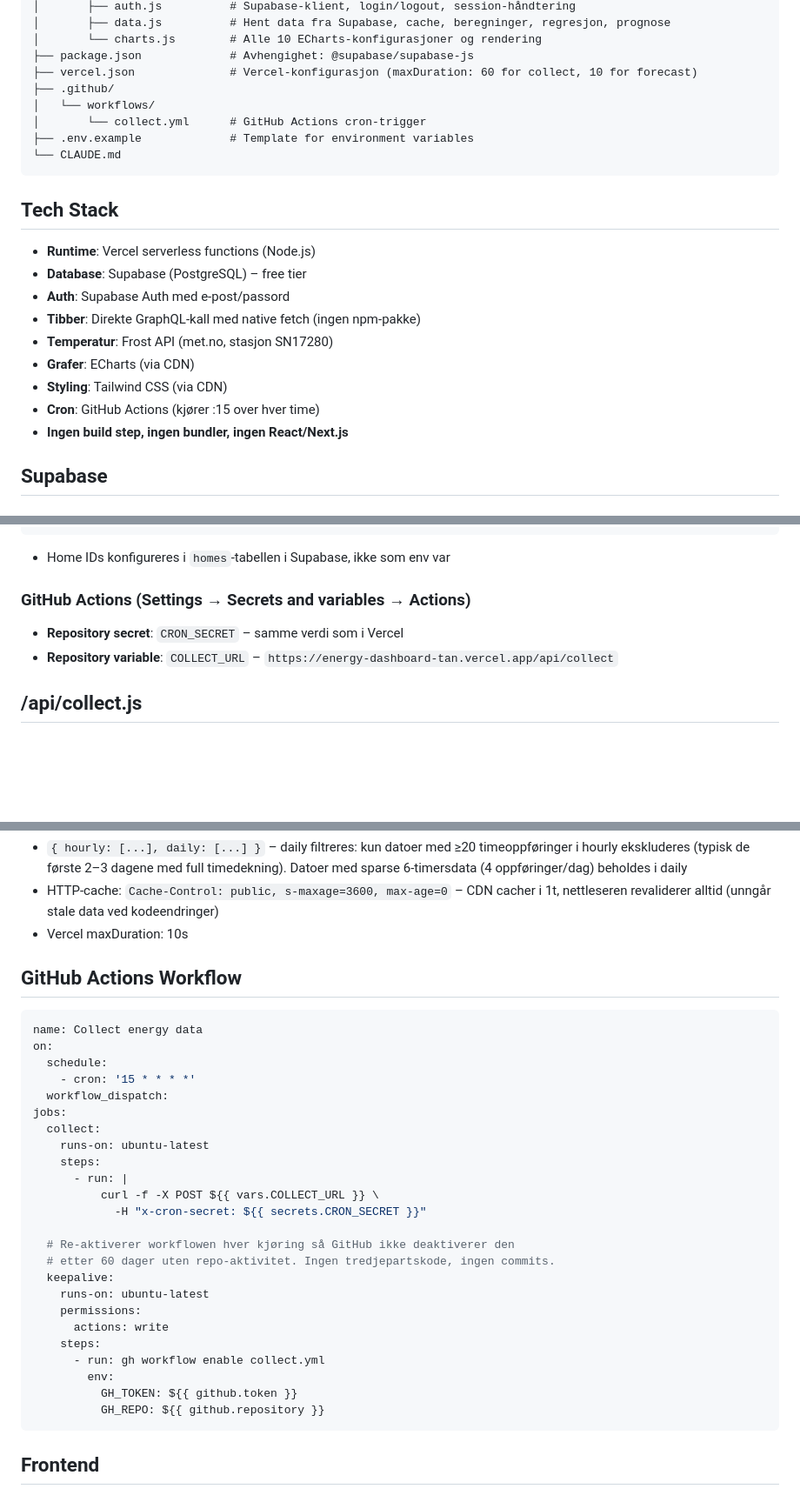
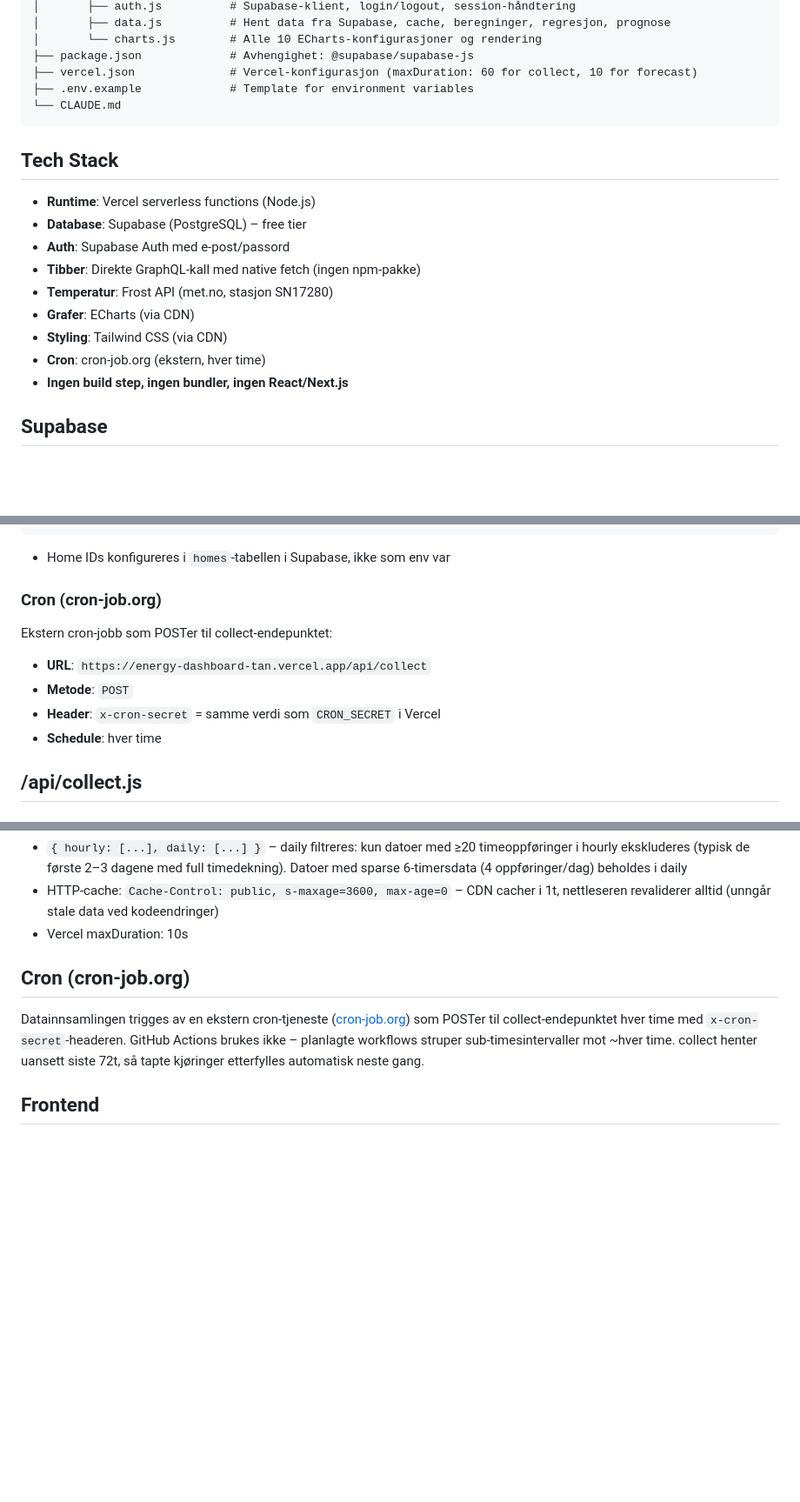
Before and after one commit to nerdegutt/energy-dashboard, a Markdown page: CLAUDE.md, 3 parts joined by grey strips. Shown at 87% size. Rendered like a GitHub page; blank space fills up the shorter version.

````diff
--- a/CLAUDE.md
+++ b/CLAUDE.md
@@ -54,9 +54,6 @@ public/index.html + ES modules (ECharts + Tailwind CSS + Supabase Auth)
 │       └── charts.js        # Alle 10 ECharts-konfigurasjoner og rendering
 ├── package.json             # Avhengighet: @supabase/supabase-js
 ├── vercel.json              # Vercel-konfigurasjon (maxDuration: 60 for collect, 10 for forecast)
-├── .github/
-│   └── workflows/
-│       └── collect.yml      # GitHub Actions cron-trigger
 ├── .env.example             # Template for environment variables
 └── CLAUDE.md
 ```
@@ -70,7 +67,7 @@ public/index.html + ES modules (ECharts + Tailwind CSS + Supabase Auth)
 - **Temperatur**: Frost API (met.no, stasjon SN17280)
 - **Grafer**: ECharts (via CDN)
 - **Styling**: Tailwind CSS (via CDN)
-- **Cron**: GitHub Actions (kjører :15 over hver time)
+- **Cron**: cron-job.org (ekstern, hver time)
 - **Ingen build step, ingen bundler, ingen React/Next.js**
 
 ## Supabase
@@ -128,10 +125,13 @@ FROST_CLIENT_ID=            # Fra frost.met.no
 
 - Home IDs konfigureres i `homes`-tabellen i Supabase, ikke som env var
 
-### GitHub Actions (Settings → Secrets and variables → Actions)
+### Cron (cron-job.org)
 
-- **Repository secret**: `CRON_SECRET` – samme verdi som i Vercel
-- **Repository variable**: `COLLECT_URL` – `https://energy-dashboard-tan.vercel.app/api/collect`
+Ekstern cron-jobb som POSTer til collect-endepunktet:
+- **URL**: `https://energy-dashboard-tan.vercel.app/api/collect`
+- **Metode**: `POST`
+- **Header**: `x-cron-secret` = samme verdi som `CRON_SECRET` i Vercel
+- **Schedule**: hver time
 
 ## /api/collect.js
 
@@ -179,34 +179,9 @@ FROST_CLIENT_ID=            # Fra frost.met.no
 - HTTP-cache: `Cache-Control: public, s-maxage=3600, max-age=0` – CDN cacher i 1t, nettleseren revaliderer alltid (unngår stale data ved kodeendringer)
 - Vercel maxDuration: 10s
 
-## GitHub Actions Workflow
+## Cron (cron-job.org)
 
-```yaml
-name: Collect energy data
-on:
-  schedule:
-    - cron: '15 * * * *'
-  workflow_dispatch:
-jobs:
-  collect:
-    runs-on: ubuntu-latest
-    steps:
-      - run: |
-          curl -f -X POST ${{ vars.COLLECT_URL }} \
-            -H "x-cron-secret: ${{ secrets.CRON_SECRET }}"
-
-  # Re-aktiverer workflowen hver kjøring så GitHub ikke deaktiverer den
-  # etter 60 dager uten repo-aktivitet. Ingen tredjepartskode, ingen commits.
-  keepalive:
-    runs-on: ubuntu-latest
-    permissions:
-      actions: write
-    steps:
-      - run: gh workflow enable collect.yml
-        env:
-          GH_TOKEN: ${{ github.token }}
-          GH_REPO: ${{ github.repository }}
-```
+Datainnsamlingen trigges av en ekstern cron-tjeneste ([cron-job.org](https://cron-job.org)) som POSTer til collect-endepunktet hver time med `x-cron-secret`-headeren. GitHub Actions brukes ikke – planlagte workflows struper sub-timesintervaller mot ~hver time. collect henter uansett siste 72t, så tapte kjøringer etterfylles automatisk neste gang.
 
 ## Frontend
 
````
Also changed, not shown: other parts of CLAUDE.md (+3 -3 lines), README.md (+12 -8 lines).
